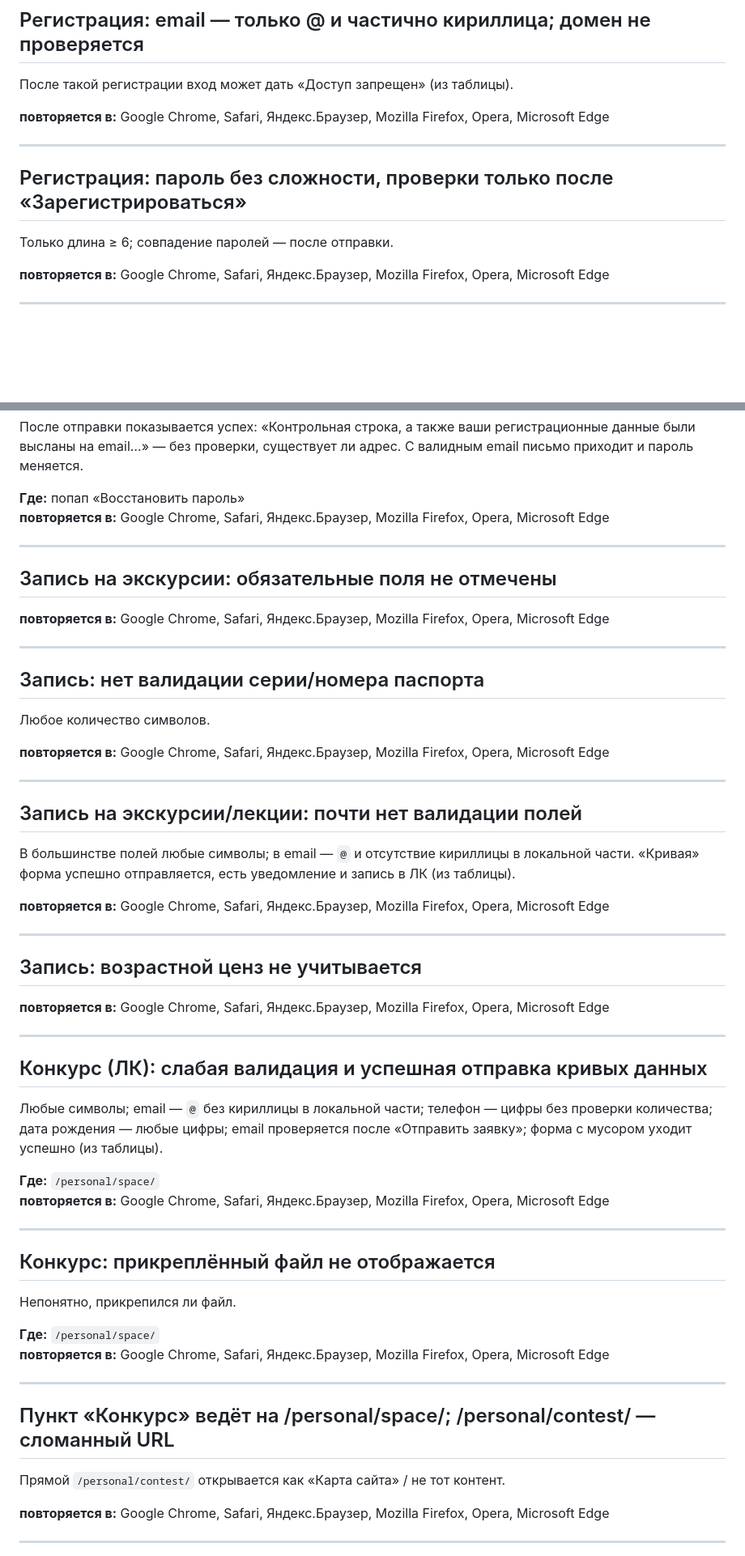
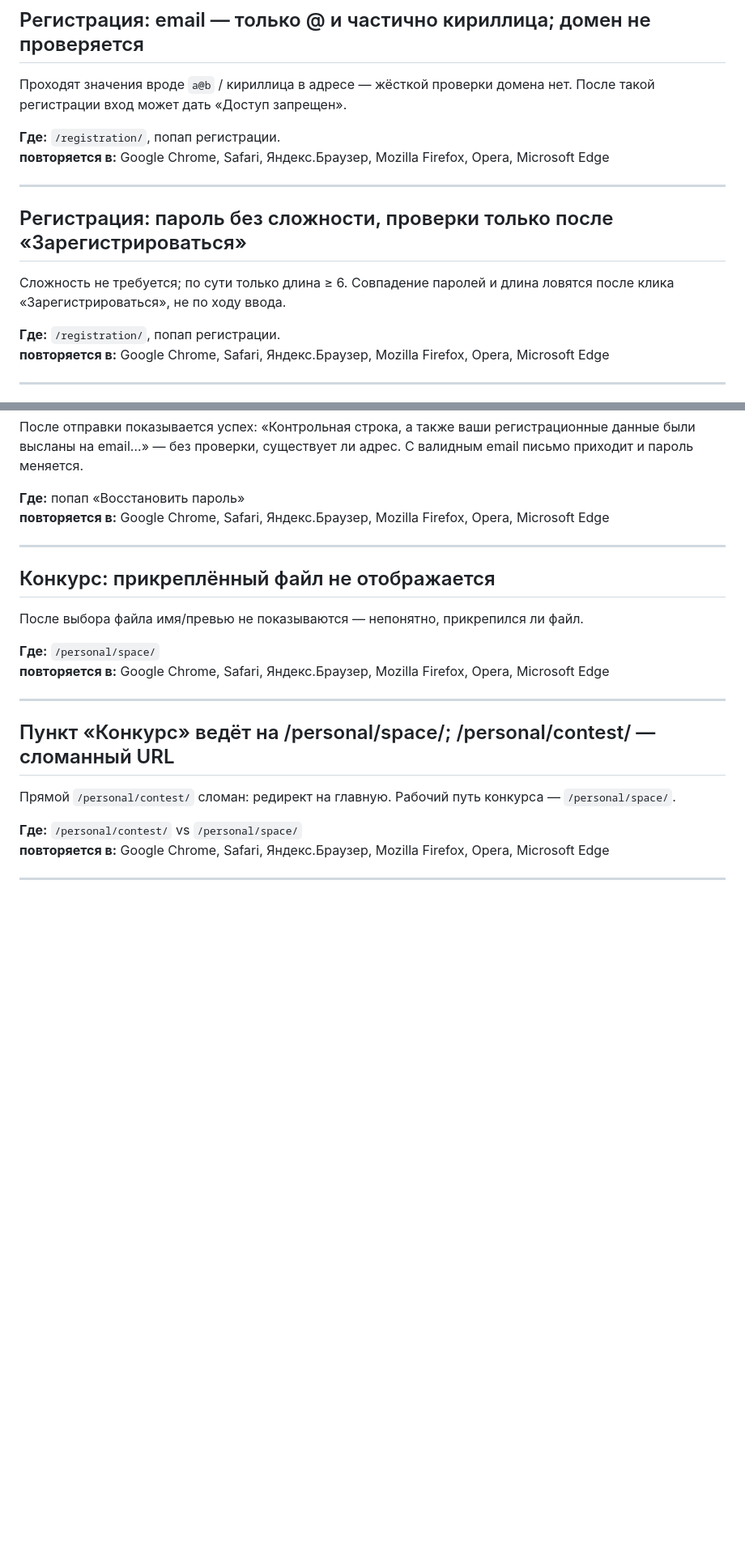
Before and after one commit to AlexSher55/learn-programming, a Markdown page: task-site/Otchet_tech_audit_otkroimosprom_full.md, 2 parts joined by grey strips. Shown at 81% size. GitHub-like rendering; blank space fills up the shorter version.

```diff
--- a/task-site/Otchet_tech_audit_otkroimosprom_full.md
+++ b/task-site/Otchet_tech_audit_otkroimosprom_full.md
@@ -915,16 +928,18 @@ Label оказывается ниже поля (`top` подписи = `bottom`
 
 ## Регистрация: email — только @ и частично кириллица; домен не проверяется
 
-После такой регистрации вход может дать «Доступ запрещен» (из таблицы).
+Проходят значения вроде `a@b` / кириллица в адресе — жёсткой проверки домена нет. После такой регистрации вход может дать «Доступ запрещен».
 
+**Где:** `/registration/`, попап регистрации.
 **повторяется в:** Google Chrome, Safari, Яндекс.Браузер, Mozilla Firefox, Opera, Microsoft Edge
 
 ---
 
 ## Регистрация: пароль без сложности, проверки только после «Зарегистрироваться»
 
-Только длина ≥ 6; совпадение паролей — после отправки.
+Сложность не требуется; по сути только длина ≥ 6. Совпадение паролей и длина ловятся после клика «Зарегистрироваться», не по ходу ввода.
 
+**Где:** `/registration/`, попап регистрации.
 **повторяется в:** Google Chrome, Safari, Яндекс.Браузер, Mozilla Firefox, Opera, Microsoft Edge
 
 ---
@@ -967,46 +983,9 @@ Label оказывается ниже поля (`top` подписи = `bottom`
 
 ---
 
-## Запись на экскурсии: обязательные поля не отмечены
-
-**повторяется в:** Google Chrome, Safari, Яндекс.Браузер, Mozilla Firefox, Opera, Microsoft Edge
-
----
-
-## Запись: нет валидации серии/номера паспорта
-
-Любое количество символов.
-
-**повторяется в:** Google Chrome, Safari, Яндекс.Браузер, Mozilla Firefox, Opera, Microsoft Edge
-
----
-
-## Запись на экскурсии/лекции: почти нет валидации полей
-
-В большинстве полей любые символы; в email — `@` и отсутствие кириллицы в локальной части. «Кривая» форма успешно отправляется, есть уведомление и запись в ЛК (из таблицы).
-
-**повторяется в:** Google Chrome, Safari, Яндекс.Браузер, Mozilla Firefox, Opera, Microsoft Edge
-
----
-
-## Запись: возрастной ценз не учитывается
-
-**повторяется в:** Google Chrome, Safari, Яндекс.Браузер, Mozilla Firefox, Opera, Microsoft Edge
-
----
-
-## Конкурс (ЛК): слабая валидация и успешная отправка кривых данных
-
-Любые символы; email — `@` без кириллицы в локальной части; телефон — цифры без проверки количества; дата рождения — любые цифры; email проверяется после «Отправить заявку»; форма с мусором уходит успешно (из таблицы).
-
-**Где:** `/personal/space/`
-**повторяется в:** Google Chrome, Safari, Яндекс.Браузер, Mozilla Firefox, Opera, Microsoft Edge
-
----
-
 ## Конкурс: прикреплённый файл не отображается
 
-Непонятно, прикрепился ли файл.
+После выбора файла имя/превью не показываются — непонятно, прикрепился ли файл.
 
 **Где:** `/personal/space/`
 **повторяется в:** Google Chrome, Safari, Яндекс.Браузер, Mozilla Firefox, Opera, Microsoft Edge
@@ -1015,8 +994,9 @@ Label оказывается ниже поля (`top` подписи = `bottom`
 
 ## Пункт «Конкурс» ведёт на /personal/space/; /personal/contest/ — сломанный URL
 
-Прямой `/personal/contest/` открывается как «Карта сайта» / не тот контент.
+Прямой `/personal/contest/` сломан: редирект на главную. Рабочий путь конкурса — `/personal/space/`.
 
+**Где:** `/personal/contest/` vs `/personal/space/`
 **повторяется в:** Google Chrome, Safari, Яндекс.Браузер, Mozilla Firefox, Opera, Microsoft Edge
 
 ---
```
Also changed, not shown: other parts of task-site/Otchet_tech_audit_otkroimosprom_full.md (+38 -59 lines).
